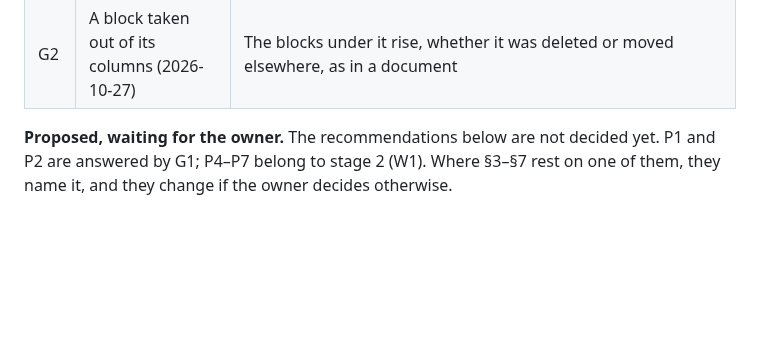
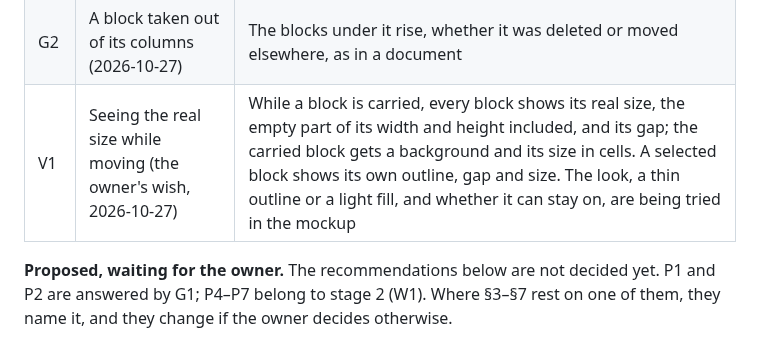
Before and after one commit to Yokogamma/baobook, a Markdown page: docs/LAYOUT-MODEL.md, the part around the change. GitHub-like rendering; blank space fills up the shorter version.

Commit message:
Layout plan: the real size of blocks shows while moving
Co-Authored-By: Claude Opus 5.5 <noreply@anthropic.com>
Claude-Session: https://claude.ai/code/session_01ESdhoVwwkS2ttb1WyLgNHx

```diff
--- a/docs/LAYOUT-MODEL.md
+++ b/docs/LAYOUT-MODEL.md
@@ -30,6 +30,7 @@ Today the layout lives in `public/index.html` (geometry 2328–2361, sweep 2375
 | C3 | A block inserted and taken away again (2026-10-27) | Leaves no trace: two blocks that touched before touch again, a gap that was there is there again |
 | G1 | Positions are gaps, not rows (2026-10-27, on trial) | A block keeps the number of empty rows between it and its neighbour, and its row is computed from the blocks above it. Growth, folding and inserting keep the gaps; this answers P1 (a pushed block comes back) and P2 (blocks below move together) by construction, and the absolute anchor of §3.2 with its «your block wins over memory» rule goes. The gap belongs to the upper block, the space under it, like `margin-bottom` in CSS: a block inserted between two others goes after the upper one's gap with no gap of its own, and moving it up or down between the same neighbours changes the upper one's gap. The owner tries this in the mockup and may switch to the gap above the lower block, which the mockup also shows |
 | G2 | A block taken out of its columns (2026-10-27) | The blocks under it rise, whether it was deleted or moved elsewhere, as in a document |
+| V1 | Seeing the real size while moving (the owner's wish, 2026-10-27) | While a block is carried, every block shows its real size, the empty part of its width and height included, and its gap; the carried block gets a background and its size in cells. A selected block shows its own outline, gap and size. The look, a thin outline or a light fill, and whether it can stay on, are being tried in the mockup |
 
 **Proposed, waiting for the owner.** The recommendations below are not decided yet. P1 and P2 are answered by G1; P4–P7 belong to stage 2 (W1). Where §3–§7 rest on one of them, they name it, and they change if the owner decides otherwise.
 
```
